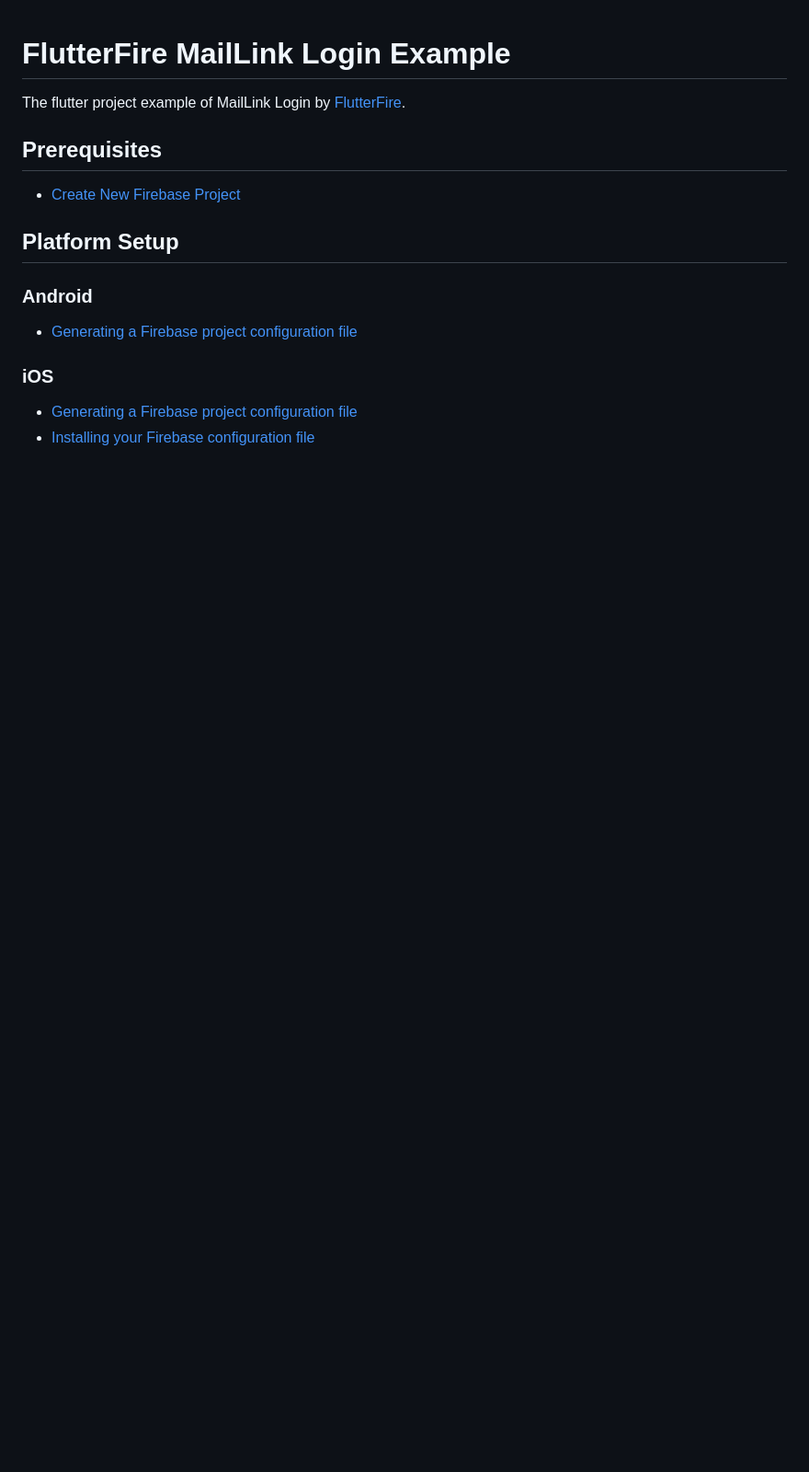
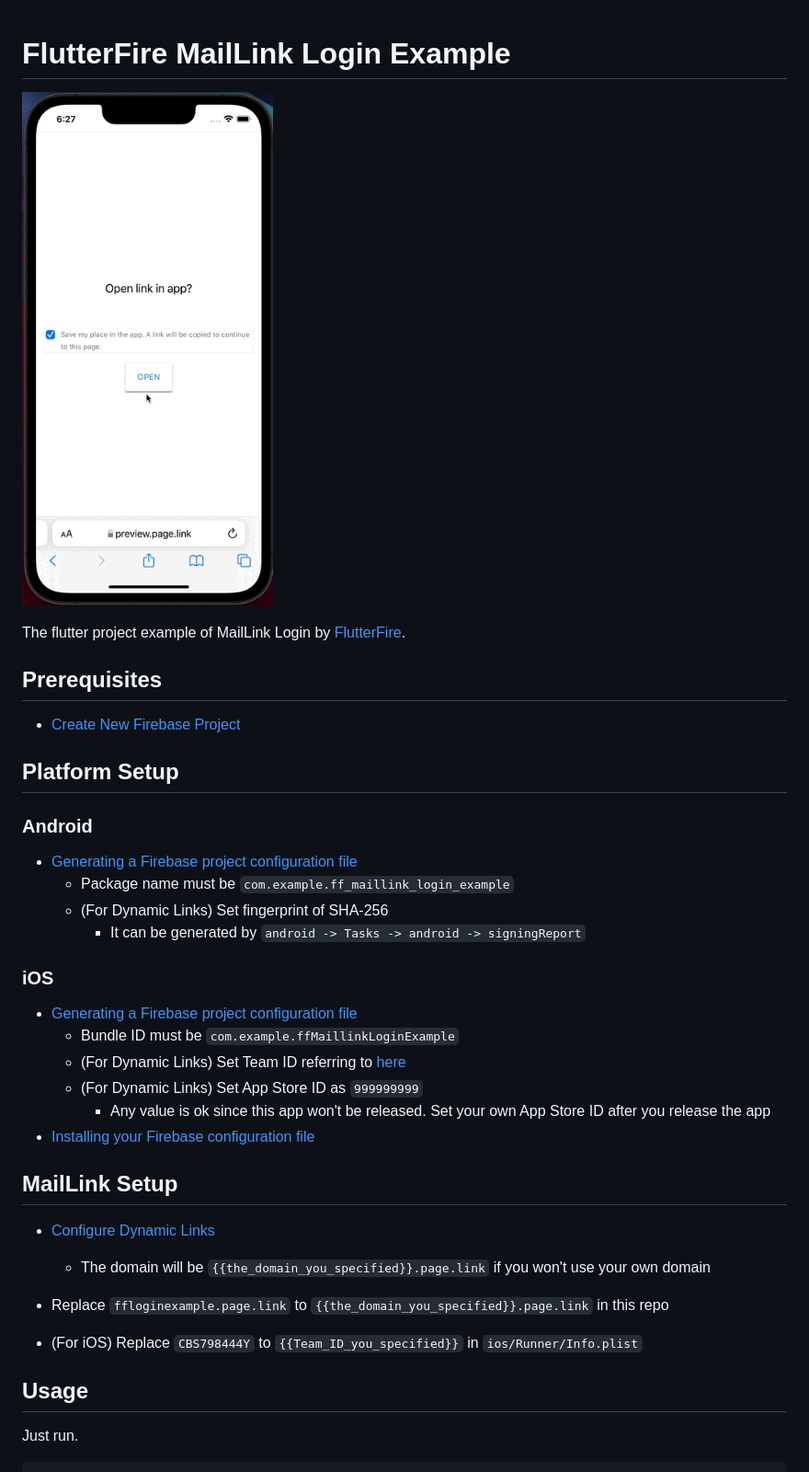
Before and after one commit to sadahry/ff-maillink-login-example, a Markdown page: README.md, the part around the change printed below. Shown: that part at 92% size. Drawn GitHub-style; pictures changed too: successfully_sign_in_ios.gif (added); blank space fills up the shorter version.

```diff
--- a/README.md
+++ b/README.md
@@ -1,4 +1,6 @@
 # FlutterFire MailLink Login Example
+
+![alt text](./successfully_sign_in_ios.gif)
 
 The flutter project example of MailLink Login by [FlutterFire](https://firebase.flutter.dev/).
 
@@ -8,8 +10,29 @@ The flutter project example of MailLink Login by [FlutterFire](https://firebase.
 ## Platform Setup
 ### Android
 * [Generating a Firebase project configuration file](https://firebase.flutter.dev/docs/installation/android/#generating-a-firebase-project-configuration-file)
+    * Package name must be `com.example.ff_maillink_login_example`
+    * (For Dynamic Links) Set fingerprint of SHA-256
+        * It can be generated by `android -> Tasks -> android -> signingReport`
 
 ### iOS
 
 * [Generating a Firebase project configuration file](https://firebase.flutter.dev/docs/installation/ios/#generating-a-firebase-project-configuration-file)
+    * Bundle ID must be `com.example.ffMaillinkLoginExample`
+    * (For Dynamic Links) Set Team ID referring to [here](https://developer.apple.com/account/ios/profile/)
+    * (For Dynamic Links) Set App Store ID as `999999999`
+        * Any value is ok since this app won't be released. Set your own App Store ID after you release the app
 * [Installing your Firebase configuration file](https://firebase.flutter.dev/docs/installation/ios/#installing-your-firebase-configuration-file)
+
+## MailLink Setup
+
+* [Configure Dynamic Links](https://firebase.google.com/docs/auth/web/passing-state-in-email-actions#configuring_firebase_dynamic_links)
+    * The domain will be `{{the_domain_you_specified}}.page.link` if you won't use your own domain
+
+* Replace `ffloginexample.page.link` to `{{the_domain_you_specified}}.page.link` in this repo
+
+* (For iOS) Replace `CBS798444Y` to `{{Team_ID_you_specified}}` in `ios/Runner/Info.plist`
+
+## Usage
+
+Just run.
+
```
Also changed, not shown: other parts of README.md (+16 -0 lines), email_link.png (added), user_created.png (added).
